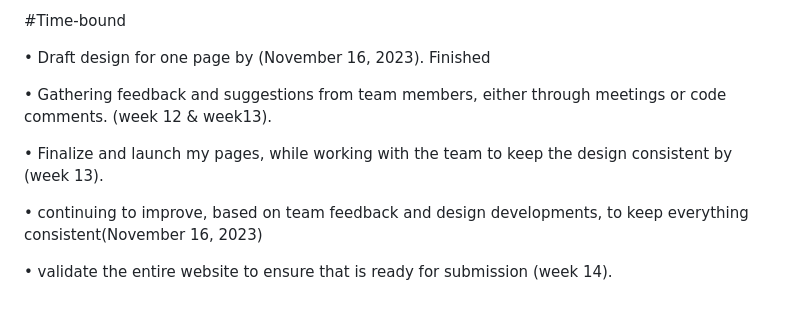
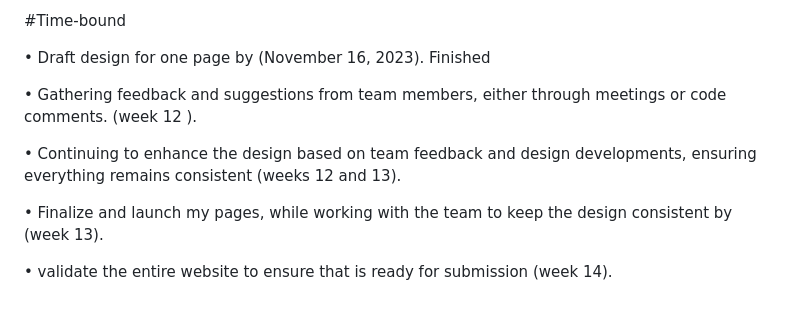
Before and after one commit to aherstek/a3web, a Markdown page: group.md, the part around one of its changes. Drawn GitHub-style.

```diff
--- a/group.md
+++ b/group.md
@@ -147,10 +146,12 @@ Final Updated: 2023, Nov 16
 
 •	Draft design for one page by (November 16, 2023). Finished
 
-•	Gathering feedback and suggestions from team members, either through meetings or code comments. (week 12 & week13).
+•	Gathering feedback and suggestions from team members, either through meetings or code comments. (week 12 ).
+
+•	Continuing to enhance the design based on team feedback and design developments, ensuring everything remains consistent
+ (weeks 12 and 13).
 
 •	Finalize and launch my pages, while working with the team to keep the design consistent by (week 13).
 
-•	continuing to improve, based on team feedback and design developments, to keep everything consistent(November 16, 2023)
 
 •	validate the entire website to ensure that is ready for submission (week 14).
```
Also changed, not shown: other parts of group.md (+0 -1 lines).
